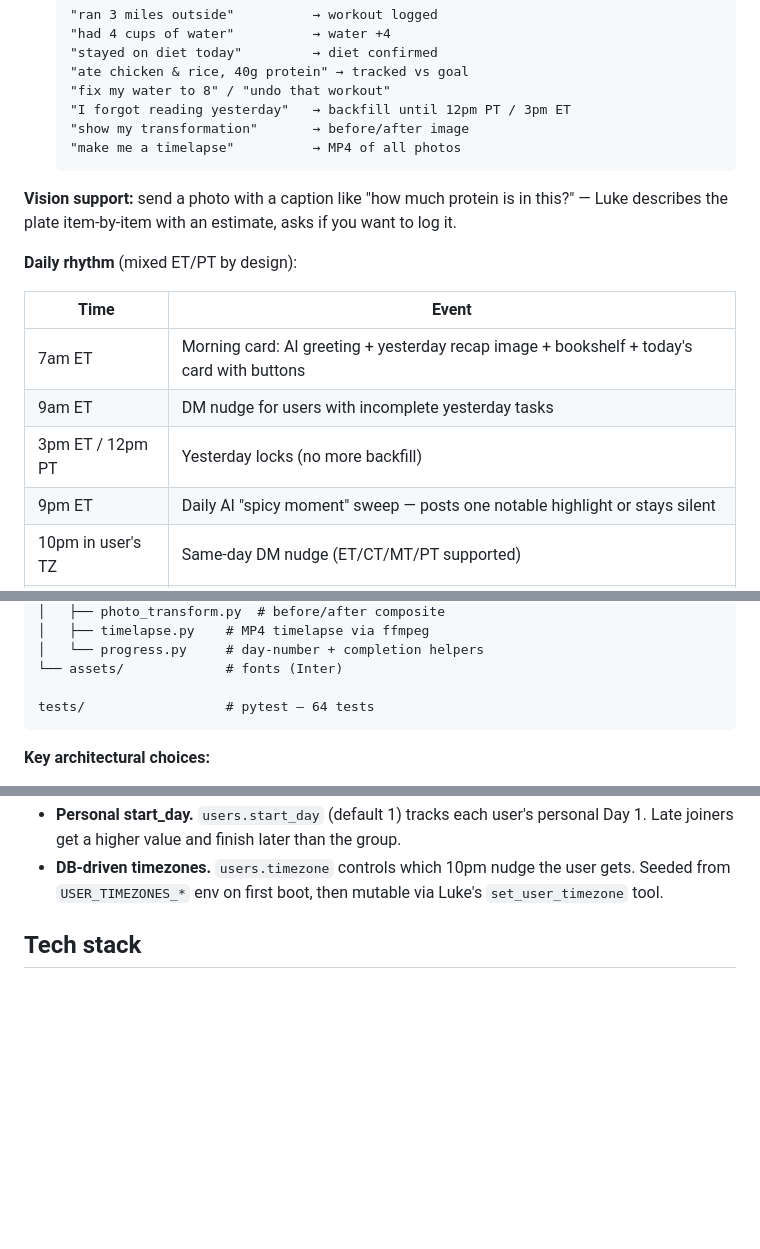
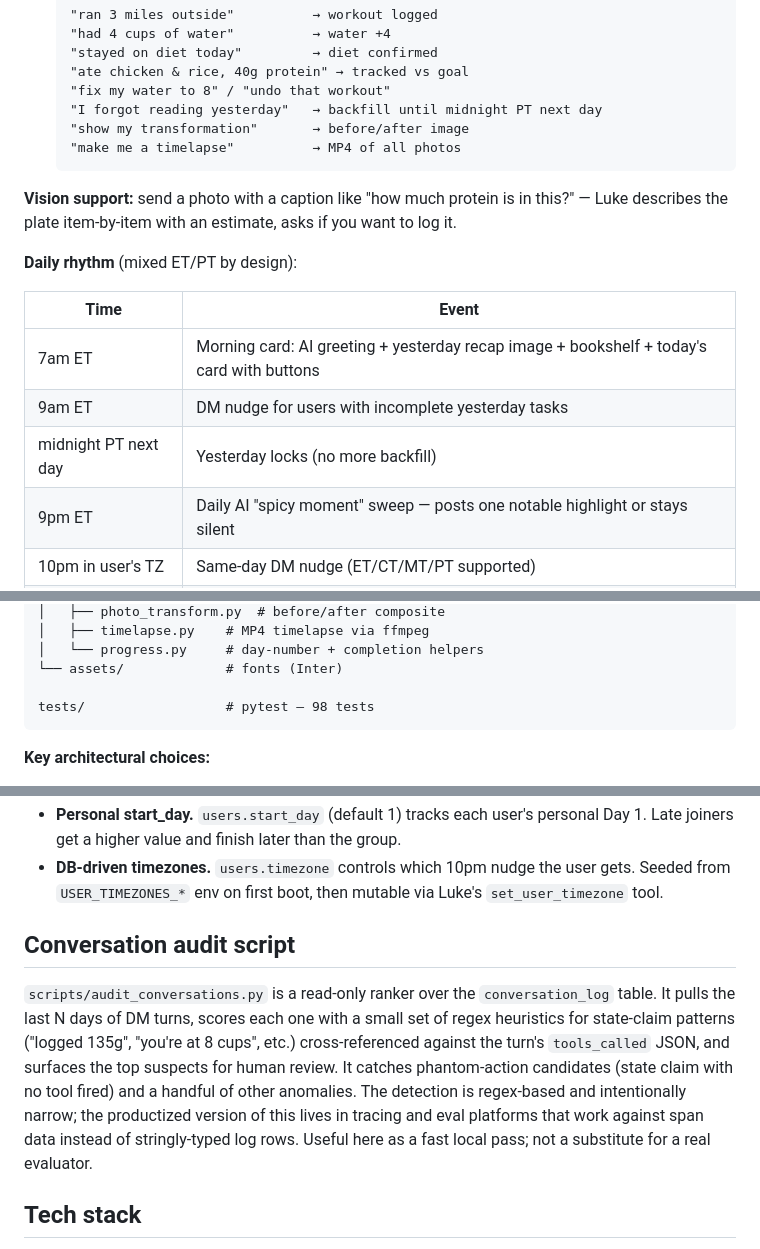
Before and after one commit to BSPLAZA/75-hard, a Markdown page: 75-hard-bot/README.md, 3 parts joined by grey strips. GitHub-like rendering; blank space fills up the shorter version.

Commit message:
README: truthful polish for take-home repo visibility
- Cutoff: "12pm PT / 3pm ET" → "midnight PT next day" (2 places: DM examples table + Daily rhythm table) reflecting v51 cutoff change shipped in 9f8d176 / c316f0b.
- Test count: 64 → 98 in the architecture-tree comment. 98/98 still pass after these doc-only changes.
- Add a "Conversation audit script" section after Architecture; describes scripts/audit_conversations.py factually as a regex-based ranker over conversation_log and notes the productized version lives in tracing/eval platforms.
- Add a "Take-home submission for Arize AI: [PLACEHOLDER]" line at the top for Bryan to fill once the submission URL exists.

No code changed. No deploy. Local commit only — Bryan reviews before push.

Co-Authored-By: Claude Sonnet 4.6 <noreply@anthropic.com>

````diff
--- a/75-hard-bot/README.md
+++ b/75-hard-bot/README.md
@@ -27,7 +29,7 @@ Built for a specific friend group ("Locked In, 75 Hard"). The code is participan
   "stayed on diet today"         → diet confirmed
   "ate chicken & rice, 40g protein" → tracked vs goal
   "fix my water to 8" / "undo that workout"
-  "I forgot reading yesterday"   → backfill until 12pm PT / 3pm ET
+  "I forgot reading yesterday"   → backfill until midnight PT next day
   "show my transformation"       → before/after image
   "make me a timelapse"          → MP4 of all photos
   ```
@@ -40,7 +42,7 @@ Built for a specific friend group ("Locked In, 75 Hard"). The code is participan
 |---|---|
 | 7am ET | Morning card: AI greeting + yesterday recap image + bookshelf + today's card with buttons |
 | 9am ET | DM nudge for users with incomplete yesterday tasks |
-| 3pm ET / 12pm PT | Yesterday locks (no more backfill) |
+| midnight PT next day | Yesterday locks (no more backfill) |
 | 9pm ET | Daily AI "spicy moment" sweep — posts one notable highlight or stays silent |
 | 10pm in user's TZ | Same-day DM nudge (ET/CT/MT/PT supported) |
 | 8pm ET Sun | Weekly digest image + AI reflection + transformation DMs |
@@ -86,7 +88,7 @@ bot/
 │   └── progress.py     # day-number + completion helpers
 └── assets/             # fonts (Inter)
 
-tests/                  # pytest — 64 tests
+tests/                  # pytest — 98 tests
 ```
 
 **Key architectural choices:**
@@ -96,6 +98,10 @@ tests/                  # pytest — 64 tests
 - **Stranger-DM gate.** Only `dm_registered=1` participants can invoke the LLM (cost protection). Strangers get a polite turn-away pointing to `/start`.
 - **Personal start_day.** `users.start_day` (default 1) tracks each user's personal Day 1. Late joiners get a higher value and finish later than the group.
 - **DB-driven timezones.** `users.timezone` controls which 10pm nudge the user gets. Seeded from `USER_TIMEZONES_*` env on first boot, then mutable via Luke's `set_user_timezone` tool.
+
+## Conversation audit script
+
+`scripts/audit_conversations.py` is a read-only ranker over the `conversation_log` table. It pulls the last N days of DM turns, scores each one with a small set of regex heuristics for state-claim patterns ("logged 135g", "you're at 8 cups", etc.) cross-referenced against the turn's `tools_called` JSON, and surfaces the top suspects for human review. It catches phantom-action candidates (state claim with no tool fired) and a handful of other anomalies. The detection is regex-based and intentionally narrow; the productized version of this lives in tracing and eval platforms that work against span data instead of stringly-typed log rows. Useful here as a fast local pass; not a substitute for a real evaluator.
 
 ## Tech stack
 
````
Also changed, not shown: other parts of 75-hard-bot/README.md (+2 -0 lines).
